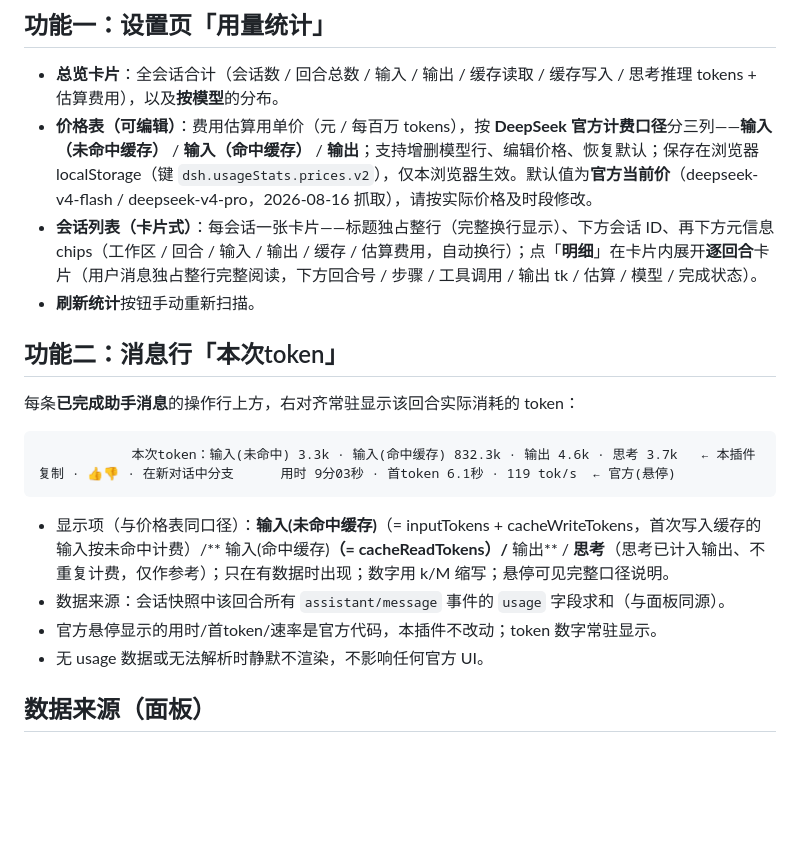
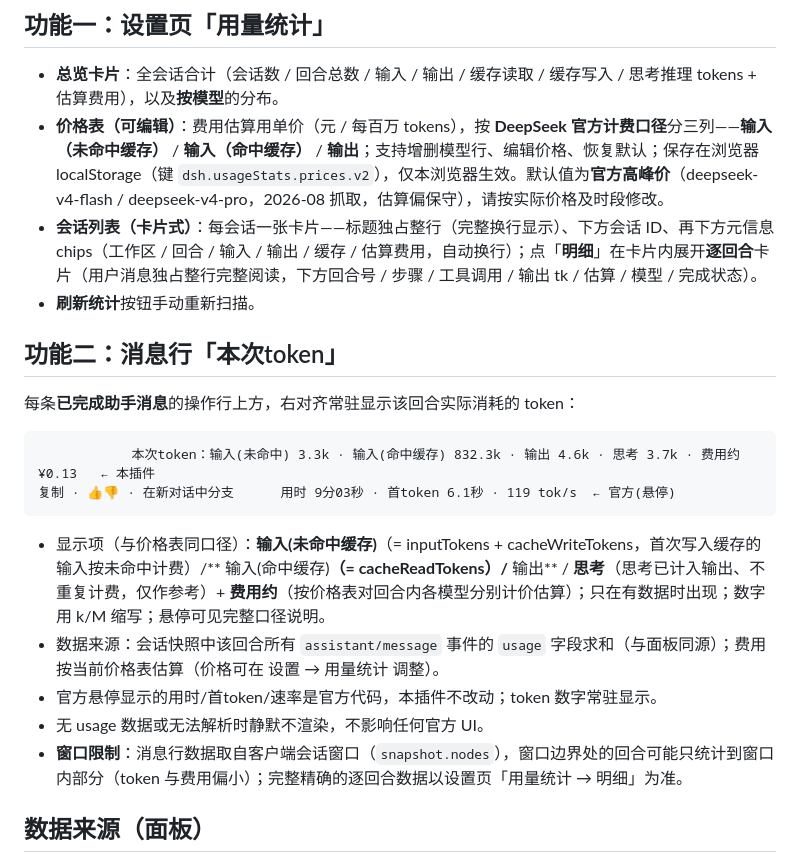
Before and after one commit to LiuJunheng/DeepSeekHarnessGreen, a Markdown page: plugins/dsh-usage-stats/README.md, the part around the change. Rendered like a GitHub page; blank space fills up the shorter version.

Commit message:
docs: 消息行「本次token」预估费用显示 — 文档同步
- README/插件README: 功能二示例加入「费用约 ¥x.xxxx」、默认价表述统一为官方高峰价（保守估算）、补充窗口截断说明（窗口边界回合以设置页明细为准）
- 注: client.js 的多模型计价/预估费用代码已由并行提交 fe0684b 一并入库

````diff
--- a/plugins/dsh-usage-stats/README.md
+++ b/plugins/dsh-usage-stats/README.md
@@ -10,7 +10,7 @@
 ## 功能一：设置页「用量统计」
 
 - **总览卡片**：全会话合计（会话数 / 回合总数 / 输入 / 输出 / 缓存读取 / 缓存写入 / 思考推理 tokens + 估算费用），以及**按模型**的分布。
-- **价格表（可编辑）**：费用估算用单价（元 / 每百万 tokens），按 **DeepSeek 官方计费口径**分三列——**输入（未命中缓存）** / **输入（命中缓存）** / **输出**；支持增删模型行、编辑价格、恢复默认；保存在浏览器 localStorage（键 `dsh.usageStats.prices.v2`），仅本浏览器生效。默认值为**官方当前价**（deepseek-v4-flash / deepseek-v4-pro，2026-08-16 抓取），请按实际价格及时段修改。
+- **价格表（可编辑）**：费用估算用单价（元 / 每百万 tokens），按 **DeepSeek 官方计费口径**分三列——**输入（未命中缓存）** / **输入（命中缓存）** / **输出**；支持增删模型行、编辑价格、恢复默认；保存在浏览器 localStorage（键 `dsh.usageStats.prices.v2`），仅本浏览器生效。默认值为**官方高峰价**（deepseek-v4-flash / deepseek-v4-pro，2026-08 抓取，估算偏保守），请按实际价格及时段修改。
 - **会话列表（卡片式）**：每会话一张卡片——标题独占整行（完整换行显示）、下方会话 ID、再下方元信息 chips（工作区 / 回合 / 输入 / 输出 / 缓存 / 估算费用，自动换行）；点「**明细**」在卡片内展开**逐回合**卡片（用户消息独占整行完整阅读，下方回合号 / 步骤 / 工具调用 / 输出 tk / 估算 / 模型 / 完成状态）。
 - **刷新统计**按钮手动重新扫描。
 
@@ -19,14 +19,15 @@
 每条**已完成助手消息**的操作行上方，右对齐常驻显示该回合实际消耗的 token：
 
 ```
-            本次token：输入(未命中) 3.3k · 输入(命中缓存) 832.3k · 输出 4.6k · 思考 3.7k   ← 本插件
+            本次token：输入(未命中) 3.3k · 输入(命中缓存) 832.3k · 输出 4.6k · 思考 3.7k · 费用约 ¥0.13   ← 本插件
 复制 · 👍👎 · 在新对话中分支      用时 9分03秒 · 首token 6.1秒 · 119 tok/s  ← 官方(悬停)
 ```
 
-- 显示项（与价格表同口径）：**输入(未命中缓存)**（= inputTokens + cacheWriteTokens，首次写入缓存的输入按未命中计费）/** 输入(命中缓存)**（= cacheReadTokens）/** 输出** / **思考**（思考已计入输出、不重复计费，仅作参考）；只在有数据时出现；数字用 k/M 缩写；悬停可见完整口径说明。
-- 数据来源：会话快照中该回合所有 `assistant/message` 事件的 `usage` 字段求和（与面板同源）。
+- 显示项（与价格表同口径）：**输入(未命中缓存)**（= inputTokens + cacheWriteTokens，首次写入缓存的输入按未命中计费）/** 输入(命中缓存)**（= cacheReadTokens）/** 输出** / **思考**（思考已计入输出、不重复计费，仅作参考）+ **费用约**（按价格表对回合内各模型分别计价估算）；只在有数据时出现；数字用 k/M 缩写；悬停可见完整口径说明。
+- 数据来源：会话快照中该回合所有 `assistant/message` 事件的 `usage` 字段求和（与面板同源）；费用按当前价格表估算（价格可在 设置 → 用量统计 调整）。
 - 官方悬停显示的用时/首token/速率是官方代码，本插件不改动；token 数字常驻显示。
 - 无 usage 数据或无法解析时静默不渲染，不影响任何官方 UI。
+- **窗口限制**：消息行数据取自客户端会话窗口（`snapshot.nodes`），窗口边界处的回合可能只统计到窗口内部分（token 与费用偏小）；完整精确的逐回合数据以设置页「用量统计 → 明细」为准。
 
 ## 数据来源（面板）
 
````
Also changed, not shown: README.md (+2 -2 lines).
